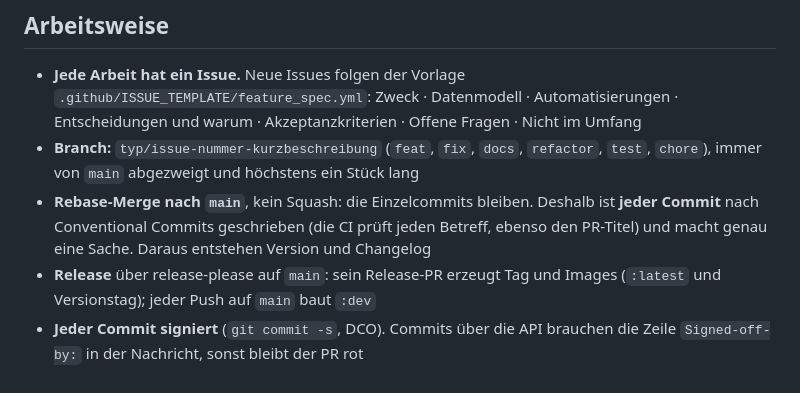
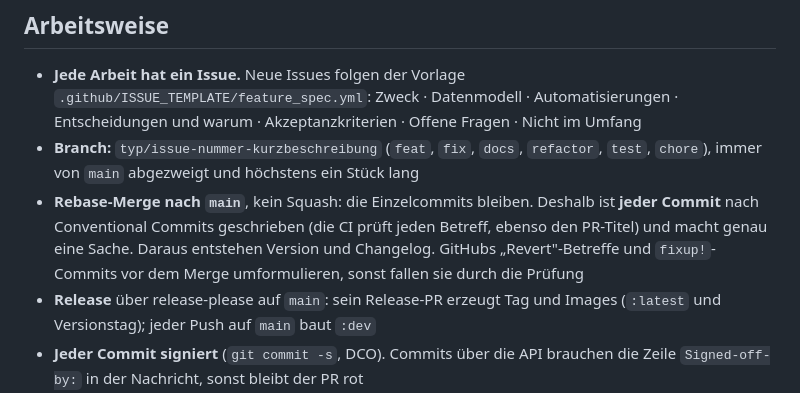
Before and after one commit to tom-schorn/Duofy, a Markdown page: CLAUDE.md, the part around one of its changes. Rendered like a GitHub page.

Commit message:
docs: rewrap the status line and warn about Revert and fixup subjects
Co-Authored-By: Claude Sonnet 5 <noreply@anthropic.com>
Signed-off-by: tom-schorn <t.schorn@ts-mail.de>

```diff
--- a/CLAUDE.md
+++ b/CLAUDE.md
@@ -70,7 +70,8 @@ Genau das läuft in der CI. Backend-Tests brauchen ein echtes Postgres
 - **Rebase-Merge nach `main`**, kein Squash: die Einzelcommits bleiben. Deshalb ist
   **jeder Commit** nach Conventional Commits geschrieben (die CI prüft jeden
   Betreff, ebenso den PR-Titel) und macht genau eine Sache. Daraus entstehen
-  Version und Changelog
+  Version und Changelog. GitHubs „Revert"-Betreffe und `fixup!`-Commits vor dem
+  Merge umformulieren, sonst fallen sie durch die Prüfung
 - **Release** über release-please auf `main`: sein Release-PR erzeugt Tag und
   Images (`:latest` und Versionstag); jeder Push auf `main` baut `:dev`
 - **Jeder Commit signiert** (`git commit -s`, DCO). Commits über die API brauchen
```
Also changed, not shown: other parts of CLAUDE.md (+2 -2 lines).
